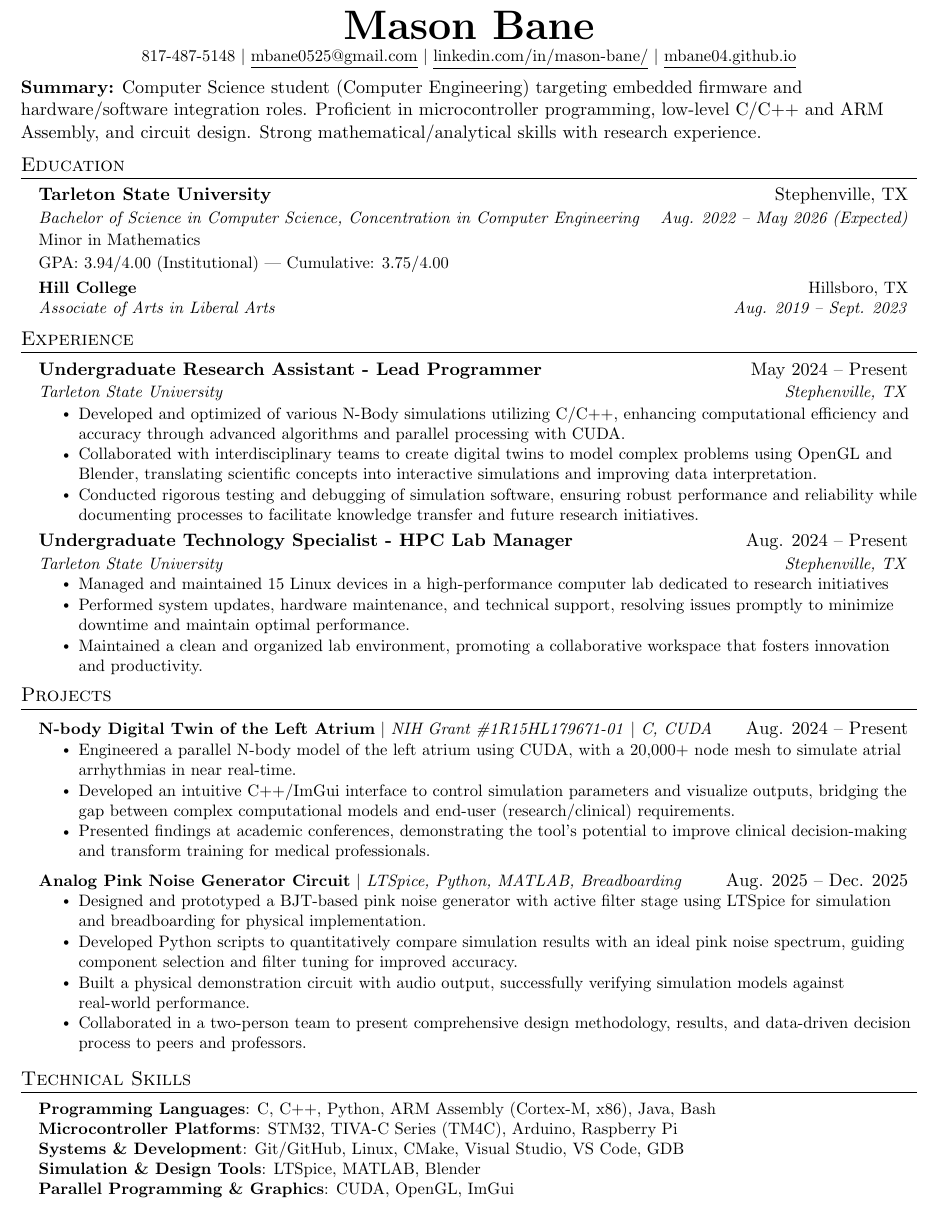
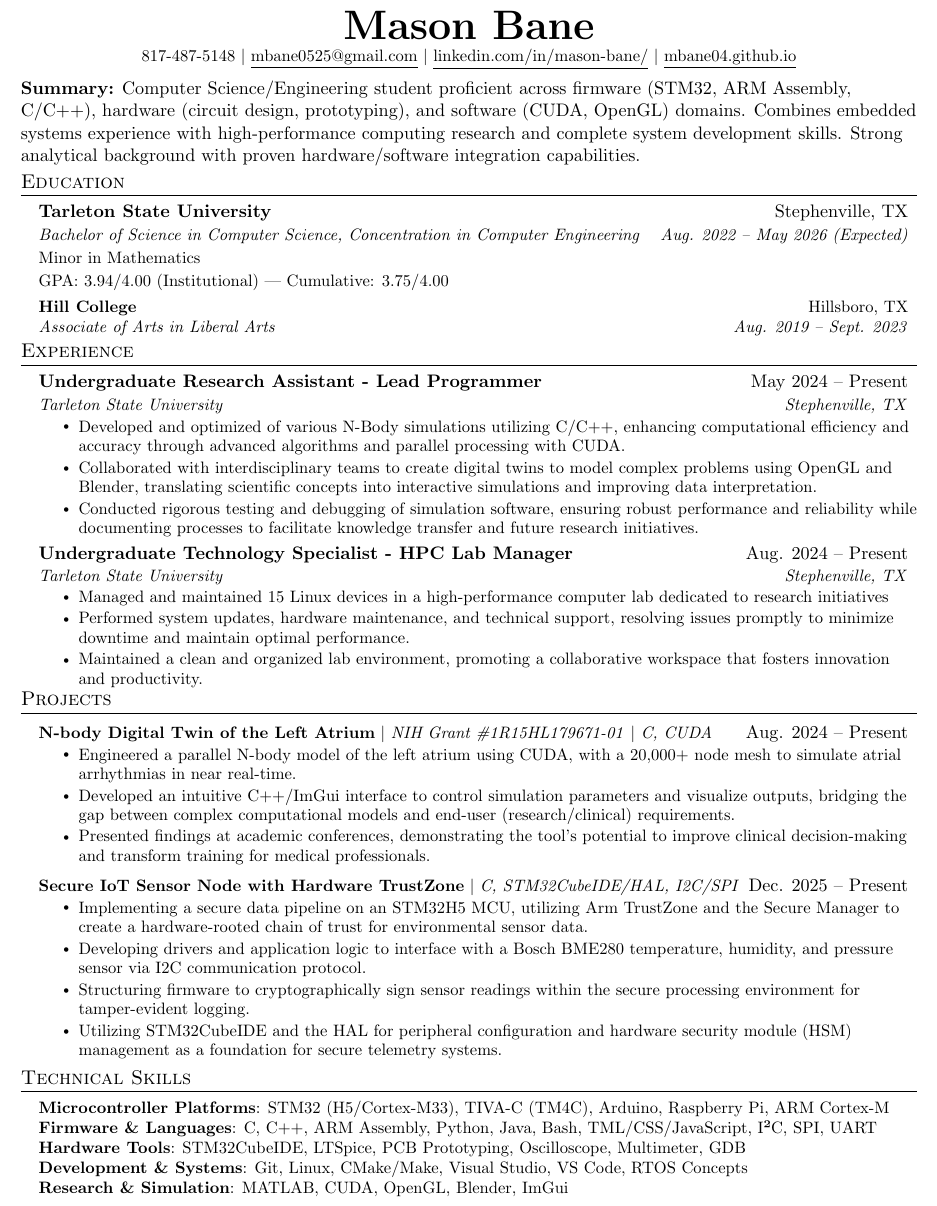
Before and after one commit to MBane04/MyResume, a LaTeX CV (Tex/MasonBaneResumeMaster.tex): part of the page, cut so that both start at the same text. Compiled offline with pdfLaTeX.

Commit message:
Updated Resume

```diff
--- a/Tex/MasonBaneResumeMaster.tex
+++ b/Tex/MasonBaneResumeMaster.tex
@@ -125,12 +125,21 @@
 
 %-----------SUMMARY-----------
 \vspace{-2pt}
-\textbf{Summary:} Computer Science student (Computer Engineering) targeting embedded firmware and hardware/software integration roles. Proficient in microcontroller programming, low-level C/C++ and ARM Assembly, and circuit design. Strong mathematical/analytical skills with research experience.
+%Embedded
+%\textbf{Summary:} Computer Science student (Computer Engineering) targeting embedded firmware and hardware/software integration roles. Proficient in microcontroller programming, low-level C/C++ and ARM Assembly, and circuit design. Strong mathematical/analytical skills with research experience.
 
+%Defense Embedded
 %\textbf{Summary:} Aspiring defense industry engineer with a strong foundation in computer engineering, embedded systems, and hardware/software integration. Passionate about serving the United States by advancing cutting-edge technologies in embedded software, simulation, and performance-critical computing to strengthen national defense capabilities. U.S. Citizen and eligible for DoD clearance.
 
+%Software
 %\textbf{Summary:} Computer Science student targeting software engineering roles, with a strong foundation in C++ and performance-oriented development. Brings hands-on experience in high-performance computing (CUDA) from contributing to an NIH-funded research project, alongside proven analytical and problem-solving skills.
-\vspace{-6pt}
+
+%Hardware
+%\textbf{Summary:} Computer Engineering student with hands-on hardware experience in circuit design, PCB prototyping, and microcontroller systems. Proficient in hardware analysis tools and low-level programming for complete hardware/software integration. Brings research background and analytical skills to hardware design challenges.
+
+%General
+\textbf{Summary:} Computer Science/Engineering student proficient across firmware (STM32, ARM Assembly, C/C++), hardware (circuit design, prototyping), and software (CUDA, OpenGL) domains. Combines embedded systems experience with high-performance computing research and complete system development skills. Strong analytical background with proven hardware/software integration capabilities.
+\vspace{-10pt}
 
 %-----------EDUCATION-----------
 \section{Education}
@@ -145,7 +154,7 @@
       {Hill College}{Hillsboro, TX}
       {Associate of Arts in Liberal Arts}{Aug. 2019 -- Sept. 2023}
   \resumeSubHeadingListEnd
-
+  \vspace{-12pt}
 
 
 %-----------EXPERIENCE-----------
@@ -179,7 +189,7 @@
         \resumeItem{Performed system updates, hardware maintenance, and technical support, resolving issues promptly to minimize downtime and maintain optimal performance.}
         \resumeItem{Maintained a clean and organized lab environment, promoting a collaborative workspace that fosters innovation and productivity.}
     \resumeItemListEnd
-    \vspace{-4pt}
+    \vspace{-10pt}
 
 %    \resumeSubheading
 %      {Undergraduate Lab Instructor, Texas Government}{January 2023 -- December 2023}
@@ -211,16 +222,28 @@
 %            \resumeItem{Collaborated with a multidisciplinary team to define requirements, design features, and refine the simulation tool, ensuring alignment with project goals and user needs.}
 %          \resumeItemListEnd
 
-       \resumeProjectHeading
-          {\textbf{Analog Pink Noise Generator Circuit} $|$ \emph{LTSpice, Python, MATLAB, Breadboarding}}{Aug. 2025 -- Dec. 2025}
+      \resumeProjectHeading
+          {\textbf{Secure IoT Sensor Node with Hardware TrustZone} $|$ \emph{C, STM32CubeIDE/HAL, I2C/SPI}}{Dec. 2025 -- Present}
           \resumeItemListStart
-            \resumeItem{Designed and prototyped a BJT-based pink noise generator with active filter stage using LTSpice for simulation and breadboarding for physical implementation.}
-            \resumeItem{Developed Python scripts to quantitatively compare simulation results with an ideal pink noise spectrum, guiding component selection and filter tuning for improved accuracy.}
-            \resumeItem{Built a physical demonstration circuit with audio output, successfully verifying simulation models against real-world performance.}
-             \resumeItem{Collaborated in a two-person team to present comprehensive design methodology, results, and data-driven decision process to peers and professors.}
+            \resumeItem{Implementing a secure data pipeline on an STM32H5 MCU, utilizing Arm TrustZone and the Secure Manager to create a hardware-rooted chain of trust for environmental sensor data.}
+            \resumeItem{Developing drivers and application logic to interface with a Bosch BME280 temperature, humidity, and pressure sensor via I2C communication protocol.}
+            \resumeItem{Structuring firmware to cryptographically sign sensor readings within the secure processing environment for tamper-evident logging.}
+            \resumeItem{Utilizing STM32CubeIDE and the HAL for peripheral configuration and hardware security module (HSM) management as a foundation for secure telemetry systems.}
           \resumeItemListEnd
+        \vspace{-2pt}
+
+
+%       \resumeProjectHeading
+%          {\textbf{Analog Pink Noise Generator Circuit} $|$ \emph{LTSpice, Python, MATLAB, Breadboarding}}{Aug. 2025 -- Dec. 2025}
+%          \resumeItemListStart
+%            \resumeItem{Designed and prototyped a BJT-based pink noise generator with active filter stage using LTSpice for simulation and breadboarding for physical implementation.}
+%            \resumeItem{Developed Python scripts to quantitatively compare simulation results with an ideal pink noise spectrum, guiding component selection and filter tuning for improved accuracy.}
+%            \resumeItem{Built a physical demonstration circuit with audio output, successfully verifying simulation models against real-world performance.}
+%             \resumeItem{Collaborated in a two-person team to present comprehensive design methodology, results, and data-driven decision process to peers and professors.}
+%          \resumeItemListEnd
+
     \resumeSubHeadingListEnd
-        \vspace{-8pt}
+        \vspace{-12pt}
 
 
 
@@ -230,18 +253,34 @@
  \begin{itemize}[leftmargin=0.15in, label={}]
     \small{\item{
 
-        \textbf{Programming Languages}{: C, C++, Python, ARM Assembly (Cortex-M, x86), Java, Bash} \\
-	    \textbf{Microcontroller Platforms}{: STM32, TIVA-C Series (TM4C), Arduino, Raspberry Pi} \\
-	    \textbf{Systems \& Development}{: Git/GitHub, Linux, CMake, Visual Studio, VS Code, GDB} \\
-	    \textbf{Simulation \& Design Tools}{: LTSpice, MATLAB, Blender} \\
-	    \textbf{Parallel Programming \& Graphics}{: CUDA, OpenGL, ImGui}
+%Embedded
+%\textbf{Programming Languages}{: C, C++, Python, ARM Assembly (Cortex-M), Java, Bash} \\
+%\textbf{Microcontroller Platforms}{: STM32 (H5/Cortex-M33), TIVA-C (TM4C), Arduino, Raspberry Pi} \\
+%\textbf{Embedded Protocols \& Tools}{: I²C, SPI, UART, GPIO, STM32CubeIDE, GDB, RTOS Concepts} \\
+%\textbf{Systems \& Development}{: Git/GitHub, Linux, CMake/Make, Visual Studio, VS Code} \\
+%\textbf{Simulation \& Design}{: LTSpice, MATLAB, CUDA, OpenGL, ImGui, Blender}
 
-%	    \textbf{Programming Languages}{: C, C++, Python, ARM Assembly (Cortex-M, x86), Java, Bash} \\
-%	    \textbf{Parallel Programming \& Graphics}{: CUDA, OpenGL, ImGui}\\
-%	    \textbf{Systems \& Development}{: Git/GitHub, Linux, CMake, Visual Studio, VS Code, GDB} \\
-%	    \textbf{Microcontroller Platforms}{: STM32, TIVA-C Series (TM4C), Arduino, Raspberry Pi} \\
-%	    \textbf{Simulation \& Design Tools}{: LTSpice, MATLAB, Blender}
+%Software (GPU/HPC focus)
+%\textbf{Programming Languages}{: C, C++, Python, ARM Assembly, Java, Bash, HTML/CSS/JavaScript} \\
+%\textbf{Parallel Computing \& Graphics}{: CUDA, OpenGL, ImGui, MATLAB, STM32CubeIDE} \\
+%\textbf{Systems \& Development}{: Git/GitHub, Linux, CMake, Visual Studio, VS Code, GDB} \\
+%\textbf{Microcontroller Platforms}{: STM32, TIVA-C, Arduino, Raspberry Pi} \\
+%\textbf{Design \& Simulation}{: LTSpice, Blender}
 
+%Hardware
+%\textbf{Hardware Platforms}{: STM32 (H5/Cortex-M33), TIVA-C (TM4C), Arduino, Raspberry Pi, ARM Cortex-M} \\
+%\textbf{Firmware Development}{: C, C++, ARM Assembly, I²C, SPI, UART, STM32CubeIDE/HAL, RTOS} \\
+%\textbf{Circuit Design \& Tools}{: LTSpice, Analog/Digital Circuit Design, PCB Prototyping, Oscilloscope, Multimeter} \\
+%\textbf{Development Tools}{: Git, Linux, CMake/Make, GDB, Python, Bash, VS Code} \\
+%\textbf{Simulation \& Research}{: MATLAB, CUDA, OpenGL, Blender}
+
+
+%All
+\textbf{Microcontroller Platforms}{: STM32 (H5/Cortex-M33), TIVA-C (TM4C), Arduino, Raspberry Pi, ARM Cortex-M} \\
+\textbf{Firmware \& Languages}{: C, C++, ARM Assembly, Python, Java, Bash, TML/CSS/JavaScript, I²C, SPI, UART} \\
+\textbf{Hardware Tools}{: STM32CubeIDE, LTSpice, PCB Prototyping, Oscilloscope, Multimeter, GDB} \\
+\textbf{Development \& Systems}{: Git, Linux, CMake/Make, Visual Studio, VS Code, RTOS Concepts} \\
+\textbf{Research \& Simulation}{: MATLAB, CUDA, OpenGL, Blender, ImGui}
     }}
  \end{itemize}
 
```
Also changed, not shown: MasonBaneResumeD.pdf, MasonBaneResumeEF.pdf (added), MasonBaneResumeG.pdf, MasonBaneResumeH.pdf (added), MasonBaneResumeS.pdf, Tex/MasonBaneResumeMaster.pdf, Tex/MasonBaneResumeMaster.tex (4 more changed lines), 4 other files.
